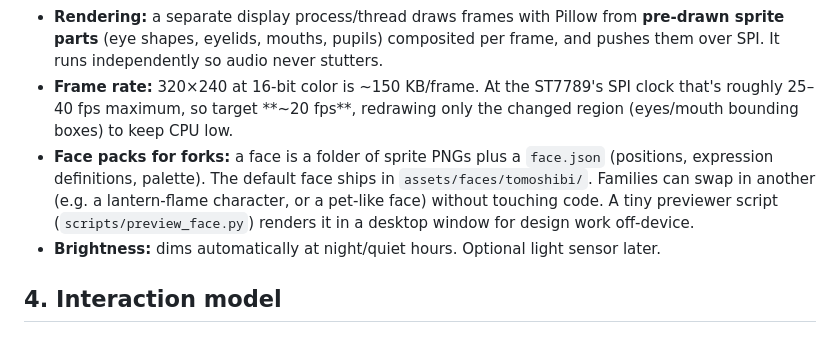
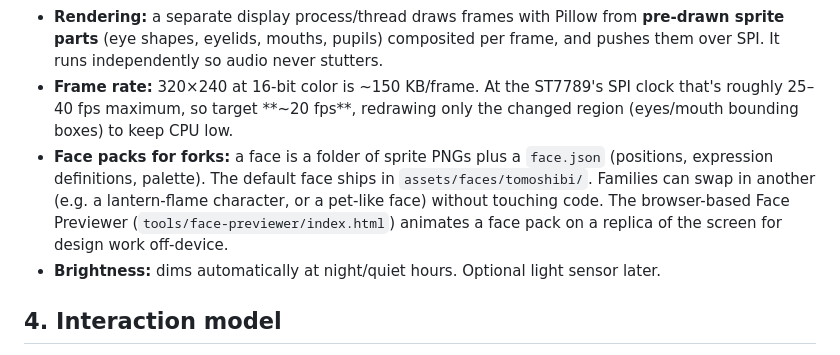
Before and after one commit to kklinsky/tomoshibi, a Markdown page: docs/DESIGN.md, the part around the change. GitHub-like rendering.

Commit message:
Design: point face packs at the Face Previewer
Co-Authored-By: Claude Opus 5.5 <noreply@anthropic.com>

```diff
--- a/docs/DESIGN.md
+++ b/docs/DESIGN.md
@@ -99,7 +99,7 @@ The face takes the upper ~70% of the screen. A **strip along the bottom always s
 - **Lip sync from the audio, not the text.** The mouth opening follows the loudness (RMS envelope) of the TTS audio as it plays, in ~30 ms windows, mapped to 3–5 mouth shapes. Works with any TTS engine. Piper can also output phoneme timings, which allow true viseme mouth shapes later if the simple version feels off.
 - **Rendering:** a separate display process/thread draws frames with Pillow from **pre-drawn sprite parts** (eye shapes, eyelids, mouths, pupils) composited per frame, and pushes them over SPI. It runs independently so audio never stutters.
 - **Frame rate:** 320×240 at 16-bit color is ~150 KB/frame. At the ST7789's SPI clock that's roughly 25–40 fps maximum, so target **~20 fps**, redrawing only the changed region (eyes/mouth bounding boxes) to keep CPU low.
-- **Face packs for forks:** a face is a folder of sprite PNGs plus a `face.json` (positions, expression definitions, palette). The default face ships in `assets/faces/tomoshibi/`. Families can swap in another (e.g. a lantern-flame character, or a pet-like face) without touching code. A tiny previewer script (`scripts/preview_face.py`) renders it in a desktop window for design work off-device.
+- **Face packs for forks:** a face is a folder of sprite PNGs plus a `face.json` (positions, expression definitions, palette). The default face ships in `assets/faces/tomoshibi/`. Families can swap in another (e.g. a lantern-flame character, or a pet-like face) without touching code. The browser-based Face Previewer (`tools/face-previewer/index.html`) animates a face pack on a replica of the screen for design work off-device.
 - **Brightness:** dims automatically at night/quiet hours. Optional light sensor later.
 
 ## 4. Interaction model
```
